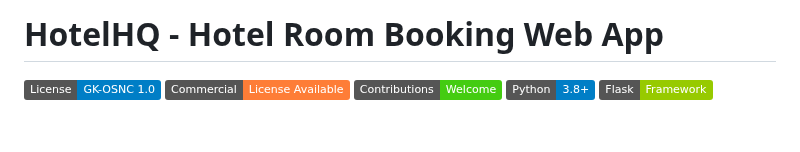
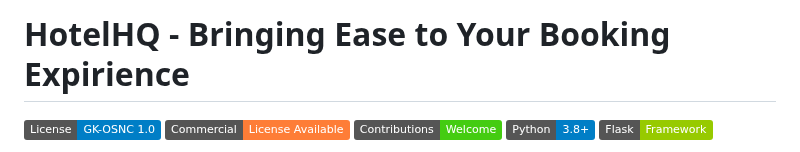
Before and after one commit to CuriousCoder25/hotelhq_app, a Markdown page: README.md, the part around the change. Drawn GitHub-style; badges without logos; blank space fills up the shorter version.

Commit message:
Revise project title for clarity and appeal
Updated the project title to emphasize user experience.

```diff
--- a/README.md
+++ b/README.md
@@ -1,4 +1,4 @@
-# HotelHQ - Hotel Room Booking Web App
+# HotelHQ - Bringing Ease to Your Booking Expirience
 
 ![License: GK-OSNC 1.0](https://img.shields.io/badge/License-GK--OSNC%201.0-blue.svg)
 ![Commercial License](https://img.shields.io/badge/Commercial-License%20Available-orange.svg)
```
